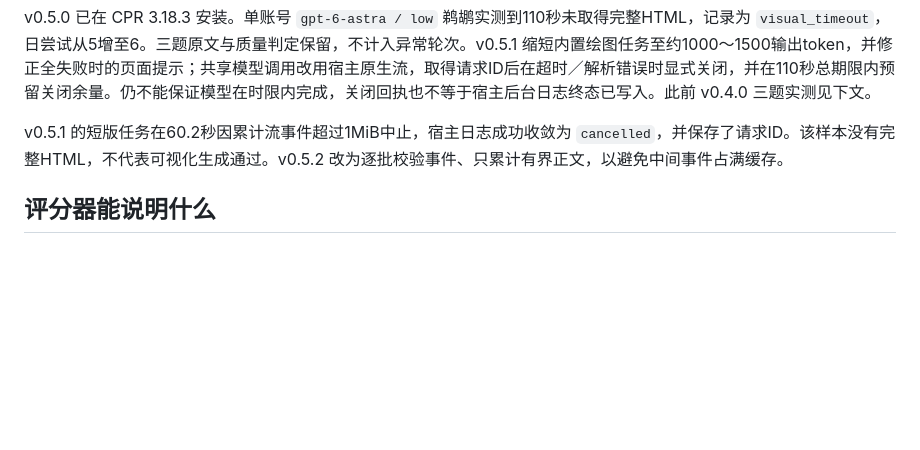
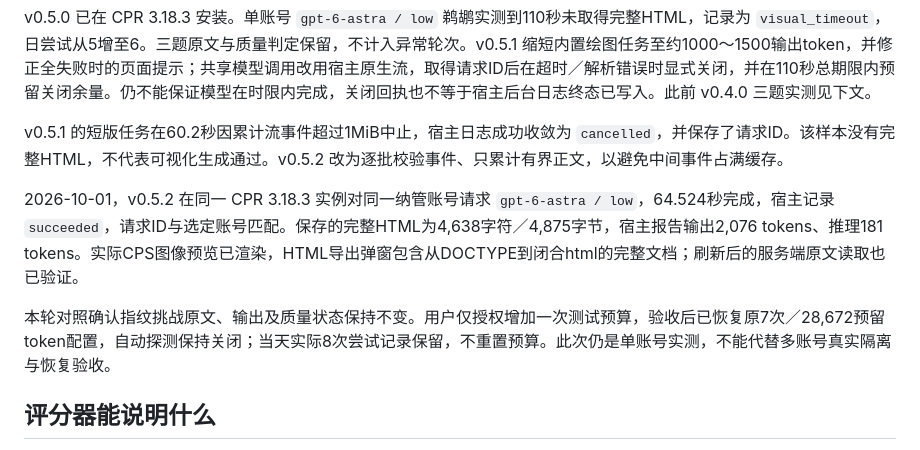
Before and after one commit to jiahao6635/codex-quality-guard, a Markdown page: docs/validation.md, the part around the change. Drawn GitHub-style; blank space fills up the shorter version.

Commit message:
docs: record successful visual probe acceptance
Co-authored-by: Codex <noreply@openai.com>

```diff
--- a/docs/validation.md
+++ b/docs/validation.md
@@ -36,6 +36,10 @@ ModelTrace 继续使用同账号三份完整答案的原有评分协议。新增
 v0.5.0 已在 CPR 3.18.3 安装。单账号 `gpt-6-astra / low` 鹈鹕实测到110秒未取得完整HTML，记录为 `visual_timeout`，日尝试从5增至6。三题原文与质量判定保留，不计入异常轮次。v0.5.1 缩短内置绘图任务至约1000～1500输出token，并修正全失败时的页面提示；共享模型调用改用宿主原生流，取得请求ID后在超时／解析错误时显式关闭，并在110秒总期限内预留关闭余量。仍不能保证模型在时限内完成，关闭回执也不等于宿主后台日志终态已写入。此前 v0.4.0 三题实测见下文。
 
 v0.5.1 的短版任务在60.2秒因累计流事件超过1MiB中止，宿主日志成功收敛为 `cancelled`，并保存了请求ID。该样本没有完整HTML，不代表可视化生成通过。v0.5.2 改为逐批校验事件、只累计有界正文，以避免中间事件占满缓存。
+
+2026-10-01，v0.5.2 在同一 CPR 3.18.3 实例对同一纳管账号请求 `gpt-6-astra / low`，64.524秒完成，宿主记录 `succeeded`，请求ID与选定账号匹配。保存的完整HTML为4,638字符／4,875字节，宿主报告输出2,076 tokens、推理181 tokens。实际CPS图像预览已渲染，HTML导出弹窗包含从DOCTYPE到闭合html的完整文档；刷新后的服务端原文读取也已验证。
+
+本轮对照确认指纹挑战原文、输出及质量状态保持不变。用户仅授权增加一次测试预算，验收后已恢复原7次／28,672预留token配置，自动探测保持关闭；当天实际8次尝试记录保留，不重置预算。此次仍是单账号实测，不能代替多账号真实隔离与恢复验收。
 
 ## 评分器能说明什么
 
```
Also changed, not shown: README.md (+2 -0 lines).
